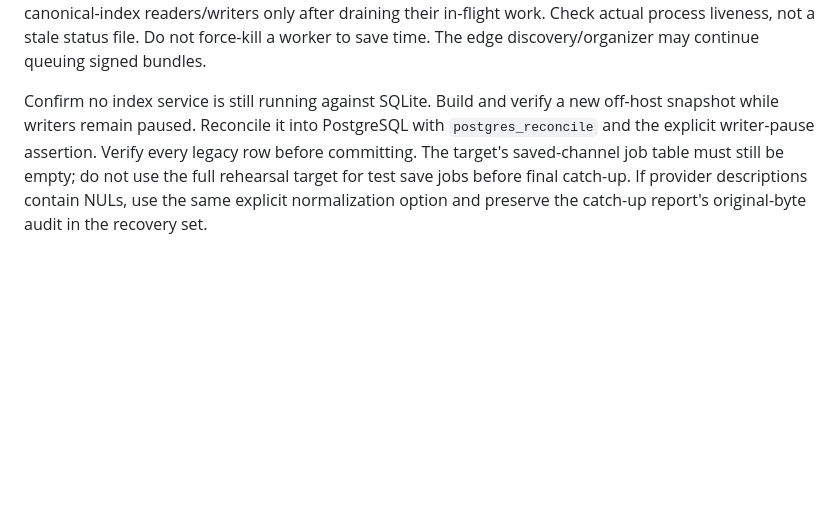
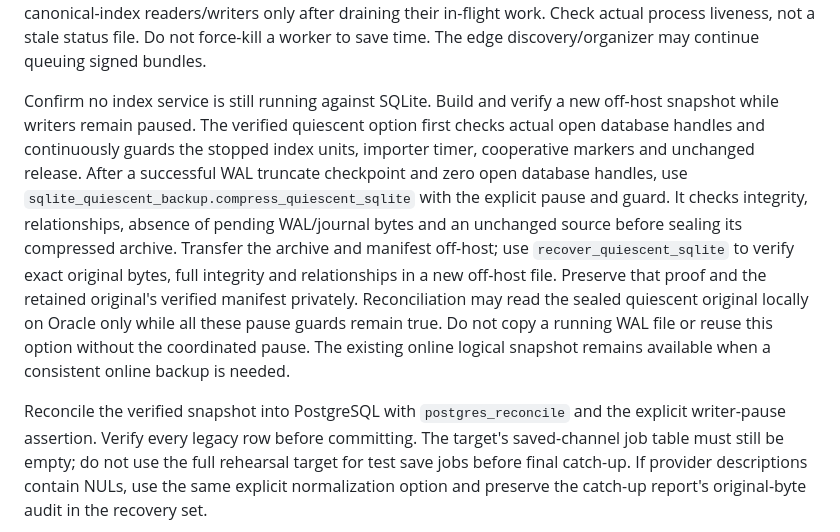
Before and after one commit to BroCode6012/Beacon, a Markdown page: POSTGRESQL_CUTOVER.md, the part around the change. GitHub-like rendering; blank space fills up the shorter version.

```diff
--- a/POSTGRESQL_CUTOVER.md
+++ b/POSTGRESQL_CUTOVER.md
@@ -49,7 +49,22 @@ actual process liveness, not a stale status file. Do not force-kill a worker to
 save time. The edge discovery/organizer may continue queuing signed bundles.
 
 Confirm no index service is still running against SQLite. Build and verify a new
-off-host snapshot while writers remain paused. Reconcile it into PostgreSQL with
+off-host snapshot while writers remain paused. The verified quiescent option
+first checks actual open database handles and continuously guards the stopped
+index units, importer timer, cooperative markers and unchanged release. After
+a successful WAL truncate checkpoint and zero open database handles, use
+`sqlite_quiescent_backup.compress_quiescent_sqlite` with the explicit pause and
+guard. It checks integrity, relationships, absence of pending WAL/journal bytes
+and an unchanged source before sealing its compressed archive. Transfer the
+archive and manifest off-host; use `recover_quiescent_sqlite` to verify exact
+original bytes, full integrity and relationships in a new off-host file. Preserve
+that proof and the retained original's verified manifest privately. Reconciliation
+may read the sealed quiescent original locally on Oracle only while all these
+pause guards remain true. Do not copy a running WAL file or reuse this option
+without the coordinated pause. The existing online logical snapshot remains
+available when a consistent online backup is needed.
+
+Reconcile the verified snapshot into PostgreSQL with
 `postgres_reconcile` and the explicit writer-pause assertion. Verify every legacy
 row before committing. The target's saved-channel job table must still be empty;
 do not use the full rehearsal target for test save jobs before final catch-up.
```
Also changed, not shown: POSTGRESQL_PROGRESS.md (+35 -0 lines), PROJECT_GUIDE.md (+10 -0 lines).
